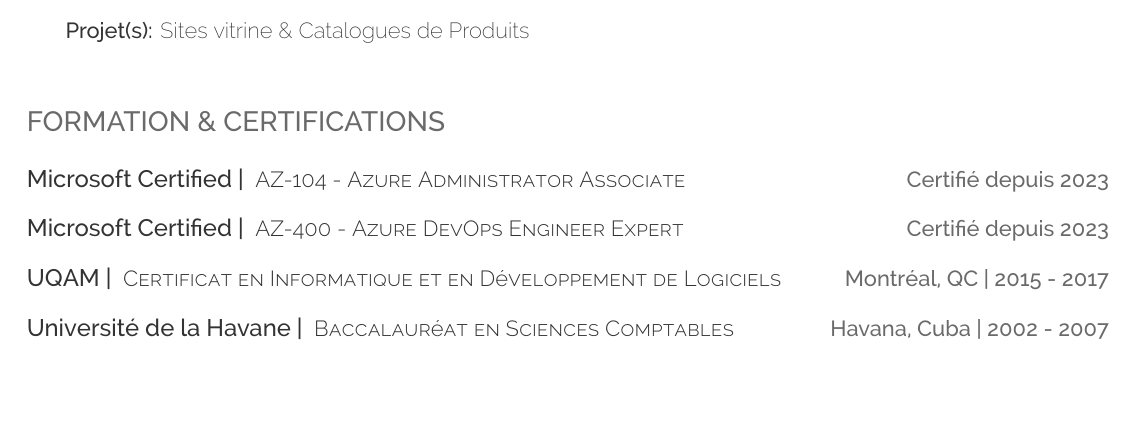
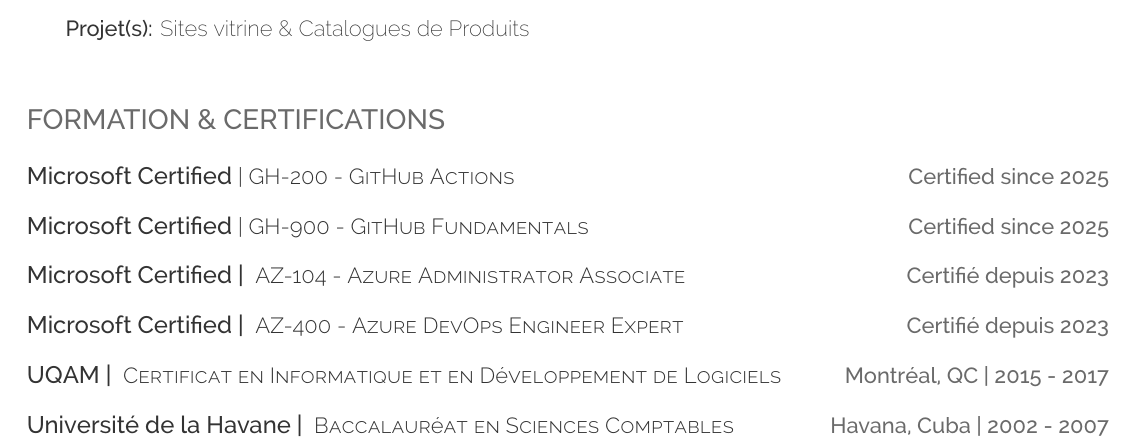
Before and after one commit to DevOpsByAA/cv-fr, a LaTeX CV (cv-fr.tex): part of page 2 of 2 before the commit and part of page 2 of 3 after it, cut so that both start at the same text, the shorter picture padded with empty space. Compiled offline with XeLaTeX.

Commit message:
update cv

```diff
--- a/cv-fr.tex
+++ b/cv-fr.tex
@@ -138,10 +138,10 @@
 \section{Formation \& Certifications}
 \vspace{0.4cm}
 \raggedright
-% \runsubsectionlower{GitHub Certified}\descript{| GitHub Actions}\hfill \location{Certified since 2025}\\
-% \sectionsep
-% \runsubsectionlower{GitHub Certified}\descript{| GitHub Fundamentals}\hfill \location{Certified since 2025}\\
-% \sectionsep
+\runsubsectionlower{Microsoft Certified}\descripteducation{| GH-200 - GitHub Actions}\hfill \location{Certified since 2025}\\
+\sectionsep
+\runsubsectionlower{Microsoft Certified}\descripteducation{| GH-900 - GitHub Fundamentals}\hfill \location{Certified since 2025}\\
+\sectionsep
 \runsubsectionlower{Microsoft Certified |}\descripteducation{ AZ-104 - Azure Administrator Associate}\hfill \location{Certifié depuis 2023}\\
 \sectionsep
 \runsubsectionlower{Microsoft Certified |}\descripteducation{ AZ-400 - Azure DevOps Engineer Expert}\hfill \location{Certifié depuis 2023}\\
```
